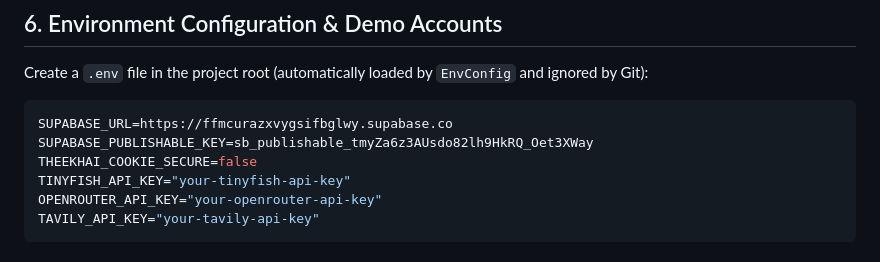
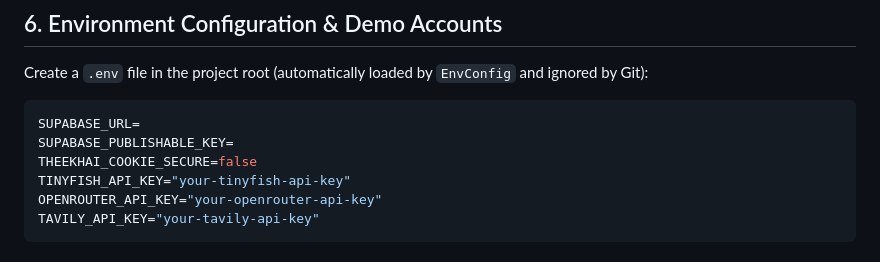
Before and after one commit to ArshitGupta01/HackOWeen_MoonKnight, a Markdown page: README.md, the part around the change. Drawn GitHub-style.

````diff
--- a/README.md
+++ b/README.md
@@ -147,8 +147,8 @@ Connected to live Supabase project **`TheekHai` (`ffmcurazxvygsifbglwy`)** with
 Create a `.env` file in the project root (automatically loaded by `EnvConfig` and ignored by Git):
 
 ```env
-SUPABASE_URL=https://ffmcurazxvygsifbglwy.supabase.co
-SUPABASE_PUBLISHABLE_KEY=sb_publishable_tmyZa6z3AUsdo82lh9HkRQ_Oet3XWay
+SUPABASE_URL=
+SUPABASE_PUBLISHABLE_KEY=
 THEEKHAI_COOKIE_SECURE=false
 TINYFISH_API_KEY="your-tinyfish-api-key"
 OPENROUTER_API_KEY="your-openrouter-api-key"
````
